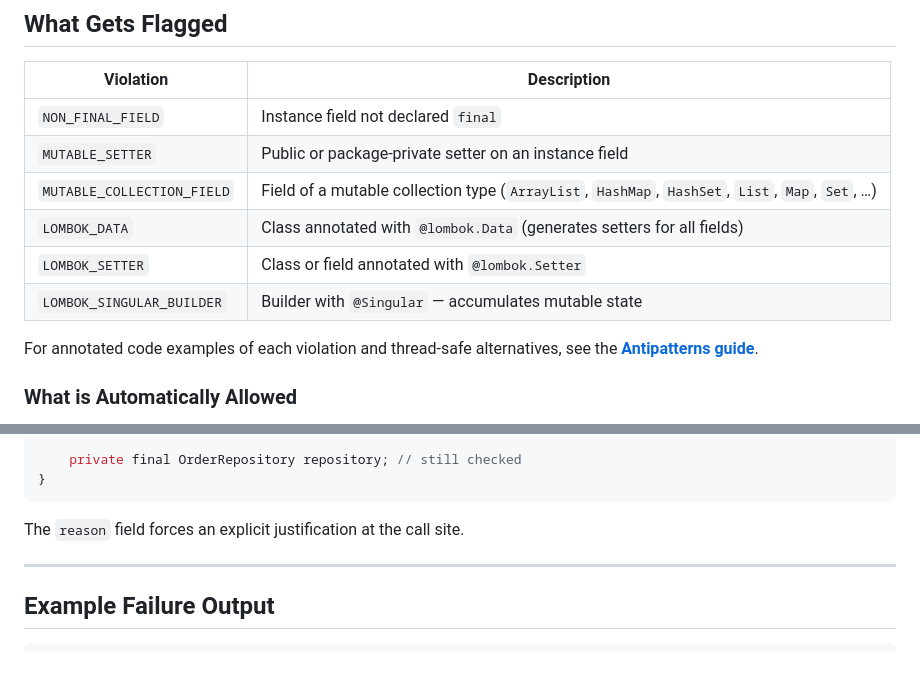
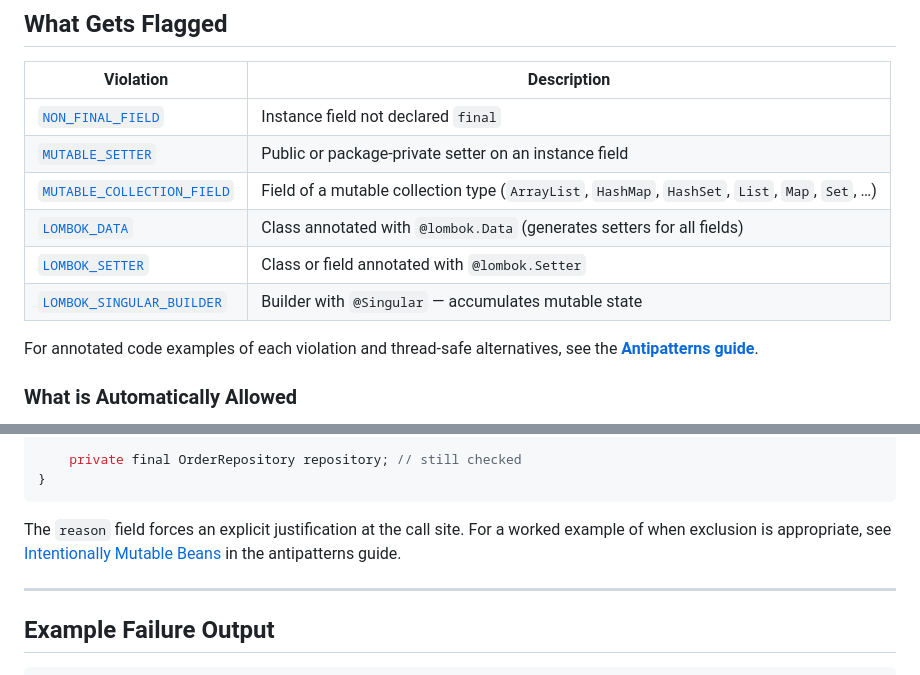
Before and after one commit to tagofabic/archtest-stateful-beans-checker, a Markdown page: README.md, 2 parts joined by grey strips. Rendered like a GitHub page.

Commit message:
Links updates in the readme.

````diff
--- a/README.md
+++ b/README.md
@@ -140,12 +140,12 @@ if (!result.getViolations().isEmpty()) {
 
 | Violation | Description |
 |---|---|
-| `NON_FINAL_FIELD` | Instance field not declared `final` |
-| `MUTABLE_SETTER` | Public or package-private setter on an instance field |
-| `MUTABLE_COLLECTION_FIELD` | Field of a mutable collection type (`ArrayList`, `HashMap`, `HashSet`, `List`, `Map`, `Set`, …) |
-| `LOMBOK_DATA` | Class annotated with `@lombok.Data` (generates setters for all fields) |
-| `LOMBOK_SETTER` | Class or field annotated with `@lombok.Setter` |
-| `LOMBOK_SINGULAR_BUILDER` | Builder with `@Singular` — accumulates mutable state |
+| [`NON_FINAL_FIELD`](docs/antipatterns.md#non_final_field) | Instance field not declared `final` |
+| [`MUTABLE_SETTER`](docs/antipatterns.md#mutable_setter) | Public or package-private setter on an instance field |
+| [`MUTABLE_COLLECTION_FIELD`](docs/antipatterns.md#mutable_collection_field) | Field of a mutable collection type (`ArrayList`, `HashMap`, `HashSet`, `List`, `Map`, `Set`, …) |
+| [`LOMBOK_DATA`](docs/antipatterns.md#lombok_data) | Class annotated with `@lombok.Data` (generates setters for all fields) |
+| [`LOMBOK_SETTER`](docs/antipatterns.md#lombok_setter) | Class or field annotated with `@lombok.Setter` |
+| [`LOMBOK_SINGULAR_BUILDER`](docs/antipatterns.md#lombok_singular_builder) | Builder with `@Singular` — accumulates mutable state |
 
 For annotated code examples of each violation and thread-safe alternatives, see the **[Antipatterns guide](docs/antipatterns.md)**.
 
@@ -202,7 +202,8 @@ public class OrderService {
 }
 ```
 
-The `reason` field forces an explicit justification at the call site.
+The `reason` field forces an explicit justification at the call site. For a worked example of when exclusion is
+appropriate, see [Intentionally Mutable Beans](docs/antipatterns.md#intentionally-mutable-beans) in the antipatterns guide.
 
 ---
 
````
